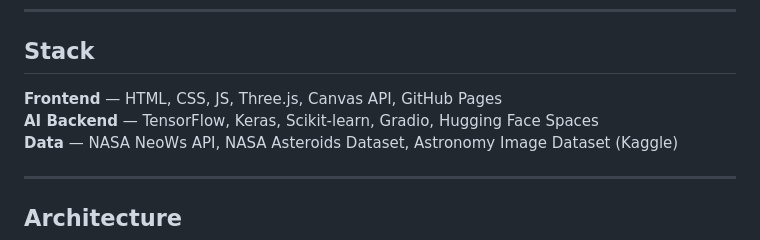
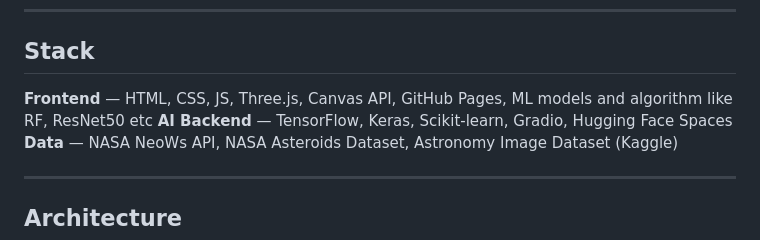
Before and after one commit to poorvita875/stellora, a Markdown page: README.md, the part around the change. GitHub-like rendering.

Commit message:
Update frontend stack with ML models and algorithms
Added ML models and algorithms to the frontend stack.

```diff
--- a/README.md
+++ b/README.md
@@ -42,7 +42,7 @@ This wasn't smooth. Here's what actually happened:
 
 ## Stack
 
-**Frontend** — HTML, CSS, JS, Three.js, Canvas API, GitHub Pages
+**Frontend** — HTML, CSS, JS, Three.js, Canvas API, GitHub Pages, ML models and algorithm like RF, ResNet50 etc
 **AI Backend** — TensorFlow, Keras, Scikit-learn, Gradio, Hugging Face Spaces
 **Data** — NASA NeoWs API, NASA Asteroids Dataset, Astronomy Image Dataset (Kaggle)
 
```
